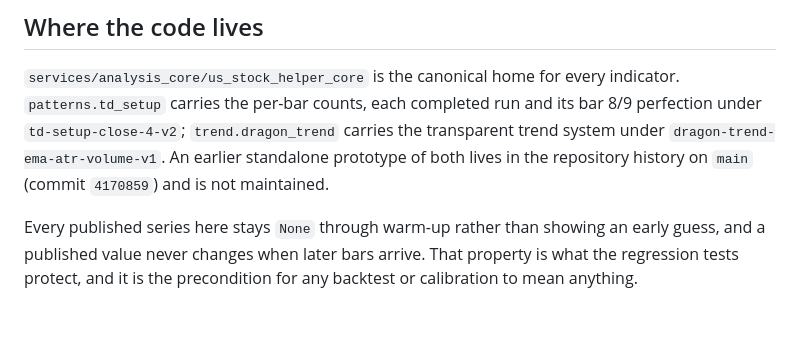
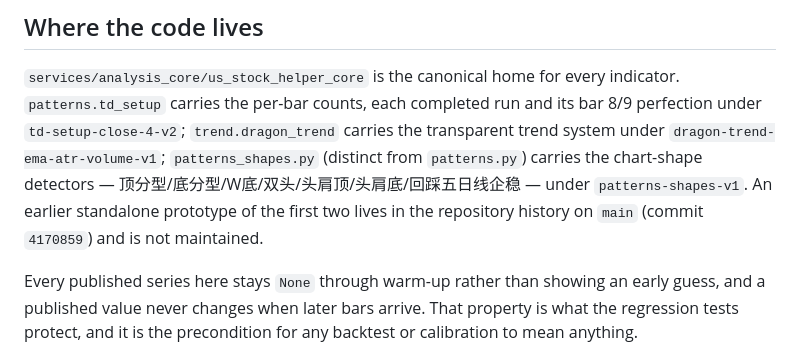
Before and after one commit to IcantFind-a-username/us-stock-helper, a Markdown page: docs/indicator-methodology.md, the part around one of its changes. Drawn GitHub-style; blank space fills up the shorter version.

```diff
--- a/docs/indicator-methodology.md
+++ b/docs/indicator-methodology.md
@@ -17,9 +17,11 @@ are out of scope. A transparent alternative must be labeled as an alternative.
 `services/analysis_core/us_stock_helper_core` is the canonical home for every
 indicator. `patterns.td_setup` carries the per-bar counts, each completed run
 and its bar 8/9 perfection under `td-setup-close-4-v2`; `trend.dragon_trend`
-carries the transparent trend system under `dragon-trend-ema-atr-volume-v1`.
-An earlier standalone prototype of both lives in the repository history on
-`main` (commit `4170859`) and is not maintained.
+carries the transparent trend system under `dragon-trend-ema-atr-volume-v1`;
+`patterns_shapes.py` (distinct from `patterns.py`) carries the chart-shape
+detectors — 顶分型/底分型/W底/双头/头肩顶/头肩底/回踩五日线企稳 — under
+`patterns-shapes-v1`. An earlier standalone prototype of the first two lives
+in the repository history on `main` (commit `4170859`) and is not maintained.
 
 Every published series here stays `None` through warm-up rather than showing an
 early guess, and a published value never changes when later bars arrive. That
```
Also changed, not shown: other parts of docs/indicator-methodology.md (+62 -0 lines).
